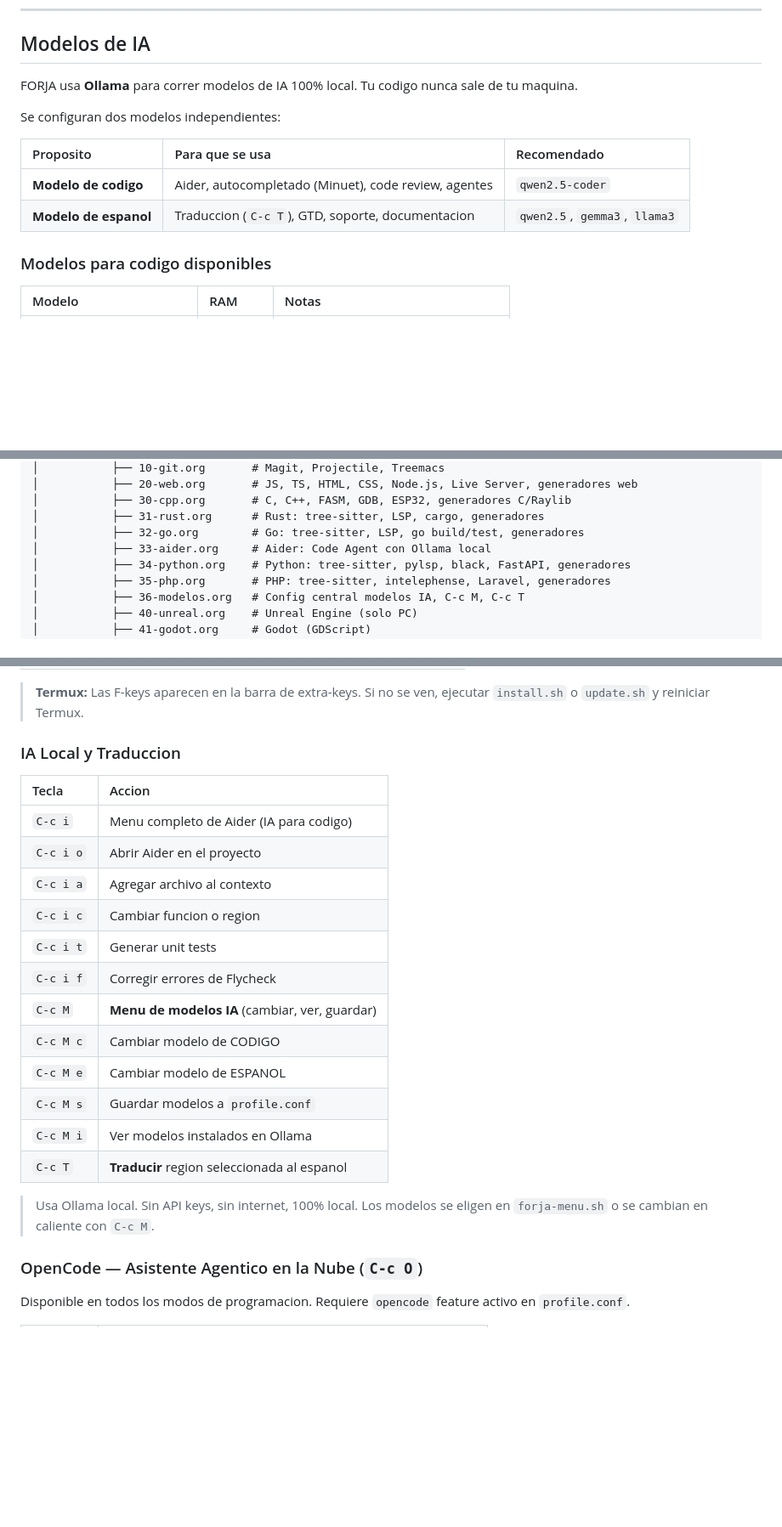
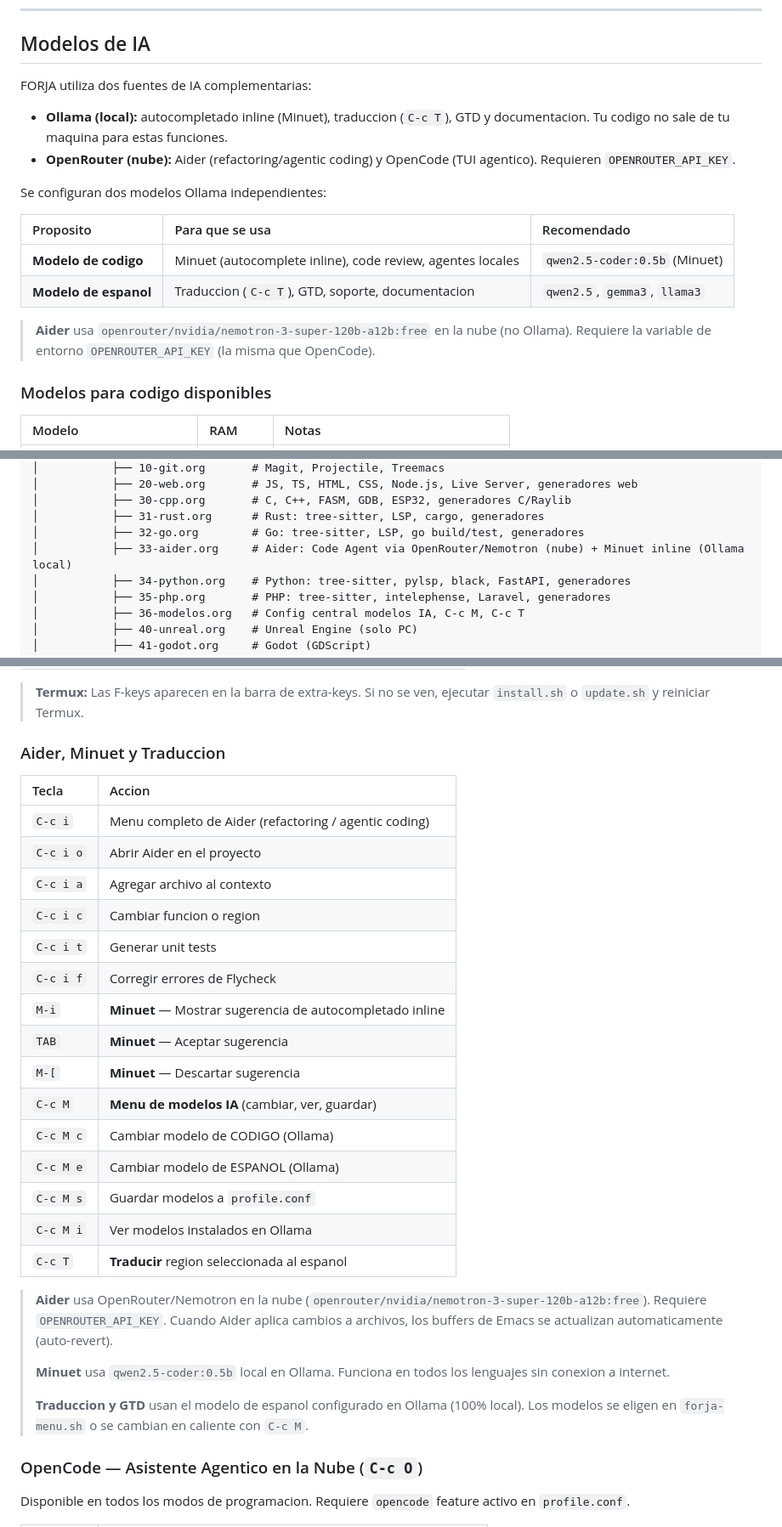
Before and after one commit to Brianholl/forja, a Markdown page: README.md, 3 parts joined by grey strips. Shown at 85% size. Rendered like a GitHub page; blank space fills up the shorter version.

```diff
--- a/README.md
+++ b/README.md
@@ -168,14 +169,19 @@ bash forja-menu.sh   # elegir nuevos features o modelos
 
 ## Modelos de IA
 
-FORJA usa **Ollama** para correr modelos de IA 100% local. Tu codigo nunca sale de tu maquina.
+FORJA utiliza dos fuentes de IA complementarias:
 
-Se configuran dos modelos independientes:
+- **Ollama (local):** autocompletado inline (Minuet), traduccion (`C-c T`), GTD y documentacion. Tu codigo no sale de tu maquina para estas funciones.
+- **OpenRouter (nube):** Aider (refactoring/agentic coding) y OpenCode (TUI agentico). Requieren `OPENROUTER_API_KEY`.
+
+Se configuran dos modelos Ollama independientes:
 
 | Proposito | Para que se usa | Recomendado |
 | :--- | :--- | :--- |
-| **Modelo de codigo** | Aider, autocompletado (Minuet), code review, agentes | `qwen2.5-coder` |
+| **Modelo de codigo** | Minuet (autocomplete inline), code review, agentes locales | `qwen2.5-coder:0.5b` (Minuet) |
 | **Modelo de espanol** | Traduccion (`C-c T`), GTD, soporte, documentacion | `qwen2.5`, `gemma3`, `llama3` |
+
+> **Aider** usa `openrouter/nvidia/nemotron-3-super-120b-a12b:free` en la nube (no Ollama). Requiere la variable de entorno `OPENROUTER_API_KEY` (la misma que OpenCode).
 
 ### Modelos para codigo disponibles
 
@@ -243,7 +249,7 @@ forja/
 │           ├── 30-cpp.org       # C, C++, FASM, GDB, ESP32, generadores C/Raylib
 │           ├── 31-rust.org      # Rust: tree-sitter, LSP, cargo, generadores
 │           ├── 32-go.org        # Go: tree-sitter, LSP, go build/test, generadores
-│           ├── 33-aider.org     # Aider: Code Agent con Ollama local
+│           ├── 33-aider.org     # Aider: Code Agent via OpenRouter/Nemotron (nube) + Minuet inline (Ollama local)
 │           ├── 34-python.org    # Python: tree-sitter, pylsp, black, FastAPI, generadores
 │           ├── 35-php.org       # PHP: tree-sitter, intelephense, Laravel, generadores
 │           ├── 36-modelos.org   # Config central modelos IA, C-c M, C-c T
@@ -412,24 +418,31 @@ Todos crean estructura, `.gitignore`, `.projectile`, `git init` + primer commit:
 
 > **Termux:** Las F-keys aparecen en la barra de extra-keys. Si no se ven, ejecutar `install.sh` o `update.sh` y reiniciar Termux.
 
-### IA Local y Traduccion
+### Aider, Minuet y Traduccion
 
 | Tecla | Accion |
 | :--- | :--- |
-| `C-c i` | Menu completo de Aider (IA para codigo) |
+| `C-c i` | Menu completo de Aider (refactoring / agentic coding) |
 | `C-c i o` | Abrir Aider en el proyecto |
 | `C-c i a` | Agregar archivo al contexto |
 | `C-c i c` | Cambiar funcion o region |
 | `C-c i t` | Generar unit tests |
 | `C-c i f` | Corregir errores de Flycheck |
+| `M-i` | **Minuet** — Mostrar sugerencia de autocompletado inline |
+| `TAB` | **Minuet** — Aceptar sugerencia |
+| `M-[` | **Minuet** — Descartar sugerencia |
 | `C-c M` | **Menu de modelos IA** (cambiar, ver, guardar) |
-| `C-c M c` | Cambiar modelo de CODIGO |
-| `C-c M e` | Cambiar modelo de ESPANOL |
+| `C-c M c` | Cambiar modelo de CODIGO (Ollama) |
+| `C-c M e` | Cambiar modelo de ESPANOL (Ollama) |
 | `C-c M s` | Guardar modelos a `profile.conf` |
 | `C-c M i` | Ver modelos instalados en Ollama |
 | `C-c T` | **Traducir** region seleccionada al espanol |
 
-> Usa Ollama local. Sin API keys, sin internet, 100% local. Los modelos se eligen en `forja-menu.sh` o se cambian en caliente con `C-c M`.
+> **Aider** usa OpenRouter/Nemotron en la nube (`openrouter/nvidia/nemotron-3-super-120b-a12b:free`). Requiere `OPENROUTER_API_KEY`. Cuando Aider aplica cambios a archivos, los buffers de Emacs se actualizan automaticamente (auto-revert).
+>
+> **Minuet** usa `qwen2.5-coder:0.5b` local en Ollama. Funciona en todos los lenguajes sin conexion a internet.
+>
+> **Traduccion y GTD** usan el modelo de espanol configurado en Ollama (100% local). Los modelos se eligen en `forja-menu.sh` o se cambian en caliente con `C-c M`.
 
 ### OpenCode — Asistente Agentico en la Nube (`C-c O`)
 
```
Also changed, not shown: other parts of README.md (+12 -9 lines), how_to/06_Inteligencia_Artificial.md (+73 -16 lines), how_to/14_OpenCode.md (+10 -10 lines).
